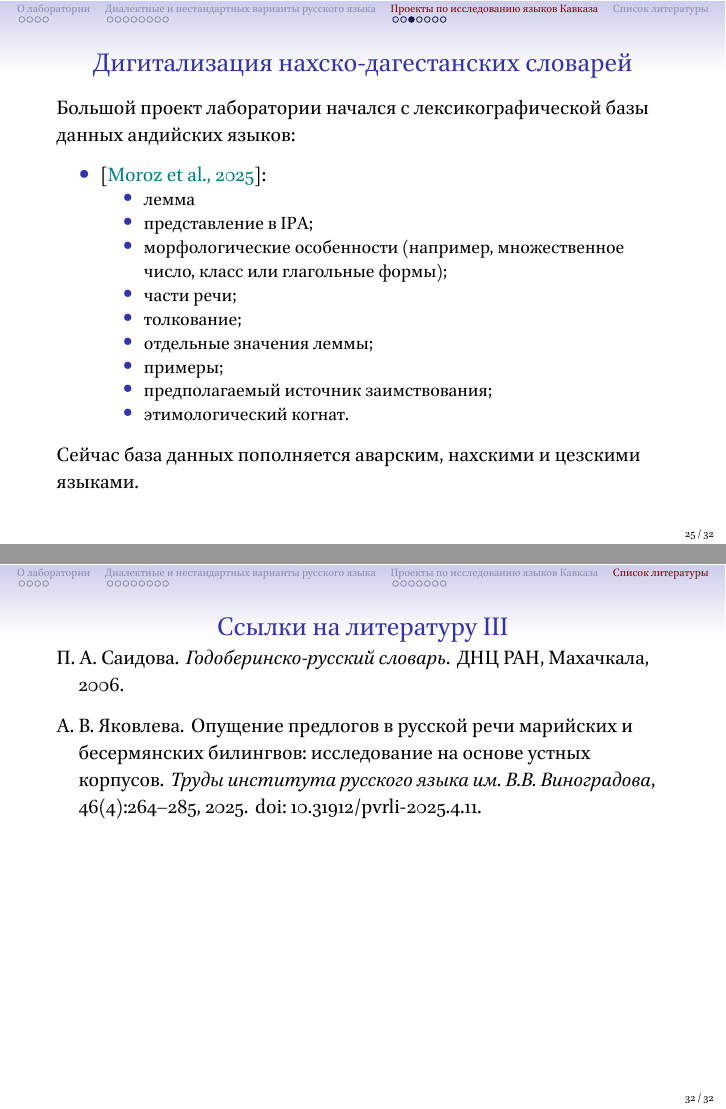
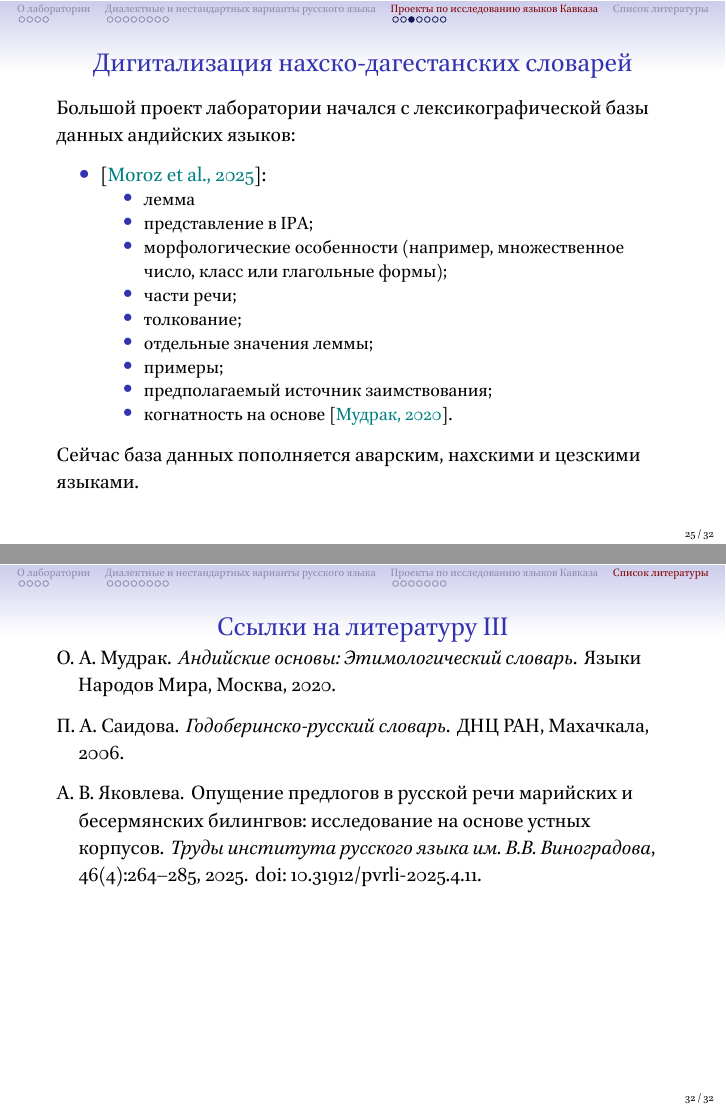
Before and after one commit to agricolamz/2026.01.30_about_lab_and_its_projects, a Quarto document (2026.01.30_about_lab_and_its_projects.qmd): pages 25 and 32 of 32, joined at a grey line. The pictures show the output file 2026.01.30_about_lab_and_its_projects.pdf that the author committed with the source.

Commit message:
first commit

```diff
--- a/2026.01.30_about_lab_and_its_projects.qmd
+++ b/2026.01.30_about_lab_and_its_projects.qmd
@@ -289,7 +289,7 @@ WALS, но для языков Дагестана.
   - отдельные значения леммы;
   - примеры;
   - предполагаемый источник заимствования;
-  - этимологический когнат.
+  - когнатность на основе [@mudrak2020].
 
 Сейчас база данных пополняется аварским, нахскими и цезскими языками.
 
--- a/references.bib
+++ b/references.bib
@@ -1,3 +1,11 @@
+@book{mudrak2020,
+  title={Андийские основы: {Э}тимологический словарь},
+  author={Мудрак, О. А.},
+  year={2020},
+  publisher={Языки Народов Мира},
+  address={Москва}
+}
+
 @book{moroz2025,
   author       = {Moroz, G. and A. Antsupova and A. Averin and D. Chistyakova and K. Chuprinko and A. Davidenko and M. Dolgodvorova and N. Fedorenko and T. Gnedina and G. Kuznetsov and S. Kuznetsova and C. Naccarato and I. Sadakov and Z. Shkutko and A. Tsyzova and S. Verhees and V. Zubkova},
   title        = {Comparative {A}ndic dictionary database},
```
Also changed, not shown: 2026.01.30_about_lab_and_its_projects.pdf.
